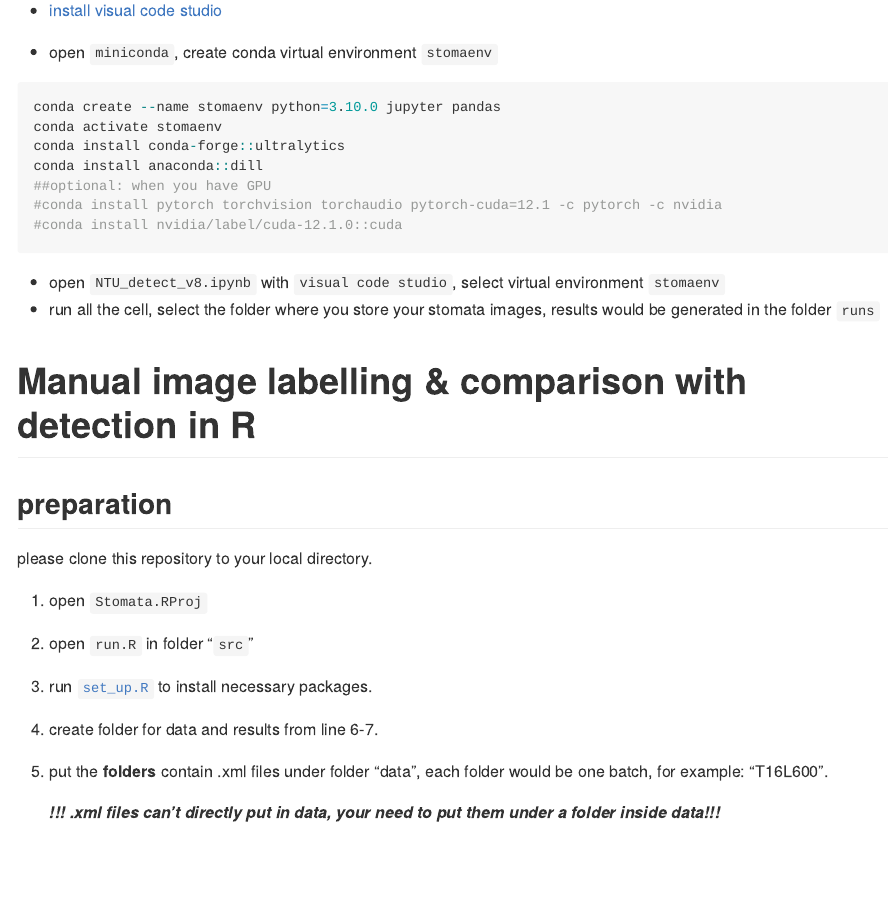
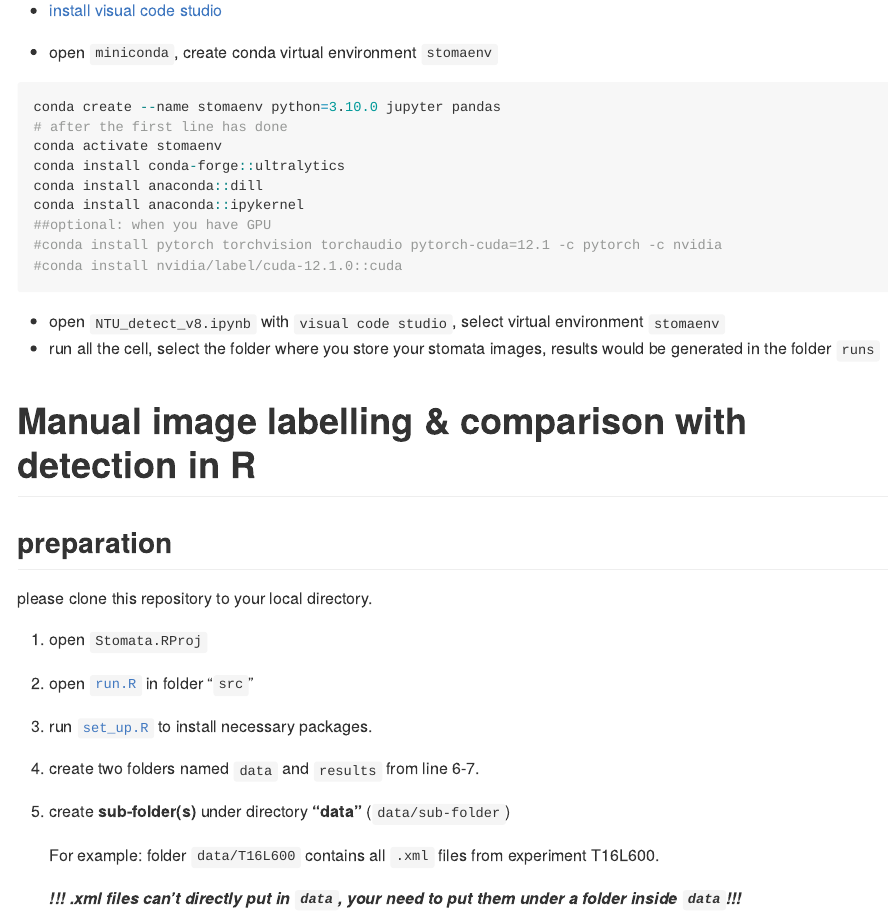
Before and after one commit to Illustratien/Stomata, an R Markdown document (README.Rmd): the page in a window 1100 px wide, from 150 px down. The pictures show the output file README.md that the author committed with the source, drawn offline in the style of GitHub.

Commit message:
update readme

````diff
--- a/README.Rmd
+++ b/README.Rmd
@@ -16,9 +14,11 @@ always_allow_html: true
 
 ```{r, eval=FALSE}
 conda create --name stomaenv python=3.10.0 jupyter pandas
+# after the first line has done
 conda activate stomaenv
 conda install conda-forge::ultralytics
 conda install anaconda::dill
+conda install anaconda::ipykernel
 ##optional: when you have GPU
 #conda install pytorch torchvision torchaudio pytorch-cuda=12.1 -c pytorch -c nvidia
 #conda install nvidia/label/cuda-12.1.0::cuda
@@ -35,19 +35,19 @@ conda install anaconda::dill
 please clone this repository to your local directory.
 
 1. open `Stomata.RProj`
-2. open `run.R` in folder "`src`"
+2. open [`run.R`](https://github.com/Illustratien/Stomata/blob/main/src/run.R) in folder "`src`"
 3. run [`set_up.R`](https://github.com/Illustratien/Stomata/blob/main/src/modules/set_up.R) to install necessary packages.
-4. create folder for data and results from line 6-7.
-5. put the **folders** contain .xml files under folder "data",
-   each folder would be one batch, for example: "T16L600".
+4. create two folders named `data` and `results` from line 6-7.
+5. create **sub-folder(s)** under directory **"data"** (`data/sub-folder`)
 
-   ***!!! .xml files can't directly put in data, your need to put them under a folder inside data!!!***
+   For example: folder `data/T16L600` contains all `.xml` files from experiment T16L600.
+
+   ***!!! .xml files can't directly put in `data`, your need to put them under a folder inside `data`!!!***
 
 ## read ground truth (manual labelling)
 6. run [`read_xml.R`](https://github.com/Illustratien/Stomata/blob/main/src/modules/read_xml.R) from line 11-13 to read the files and generate basic results for each batch
 7. run [`stat_analysis.R`](https://github.com/Illustratien/Stomata/blob/main/src/modules/stat_analysis.R) line 18-20 to read the files and generate statistics for each stomata rows.
 8. run [`summarize_and_merge.R`](https://github.com/Illustratien/Stomata/blob/main/src/modules/summarize_and_merge.R) line 23-25 to generate summarize statistics for each picture.
-
 
 
 ## Quality control of `NTU` automatic stomata image detection
````
Also changed, not shown: README.md, README.Rmd (13 more changed lines).
